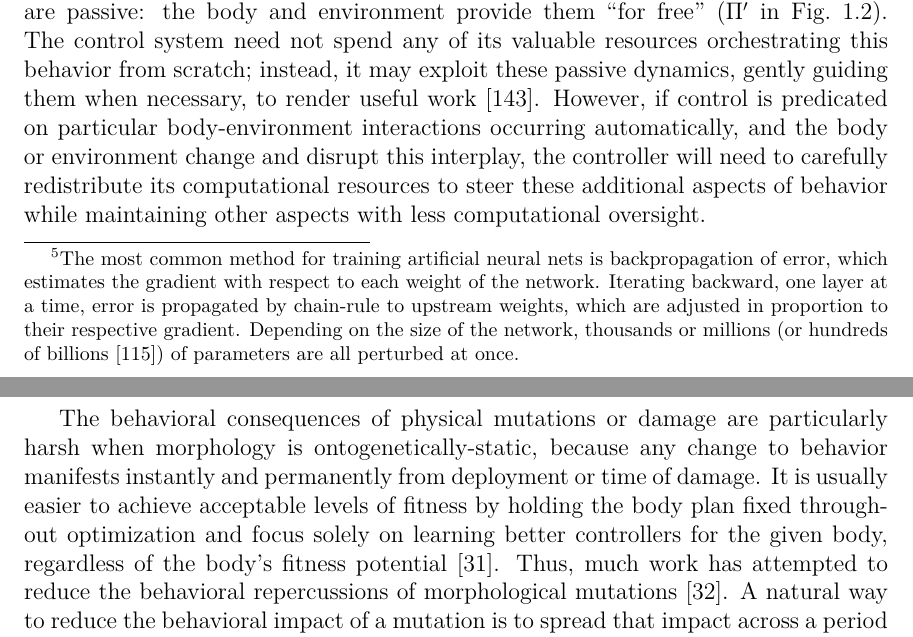
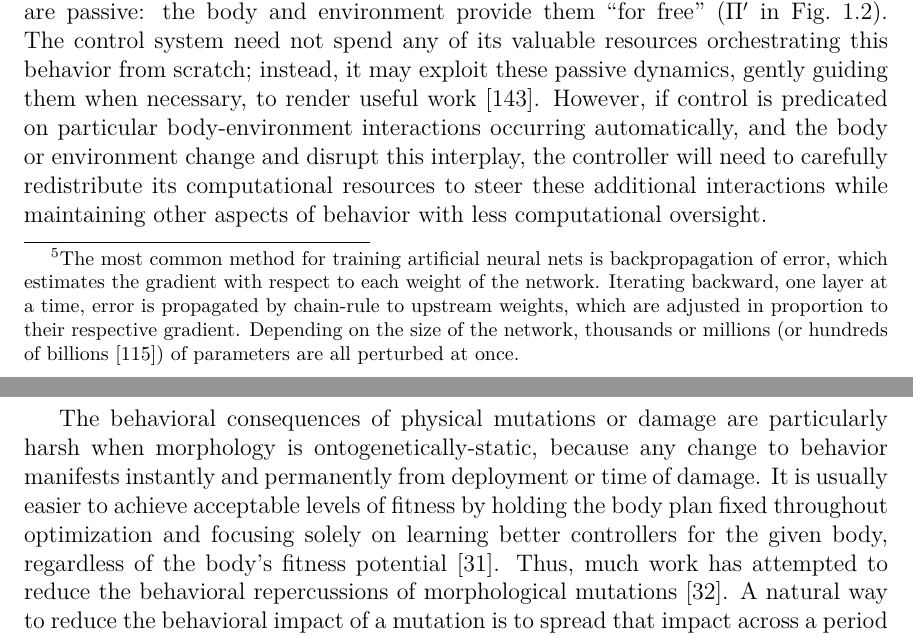
Before and after one commit to skriegman/Sam_Kriegman_opensource_PhD_thesis, a LaTeX thesis (root.tex, which reads Chapter01.tex): two parts of pages 15 and 16 of 56, joined at a grey line, cut so that both start at the same text. Compiled offline with pdfLaTeX.

Commit message:
Updates from Overleaf

```diff
--- a/Chapter01.tex
+++ b/Chapter01.tex
@@ -672,12 +670,12 @@ From the controller's perspective, such behaviors, or aspects thereof, are passi
 The control system need not spend any of its valuable resources orchestrating this behavior from scratch; instead, it may exploit these passive dynamics, gently guiding them when necessary, to render useful work \cite{vaughan2004evolution}.
 However, if control is predicated on particular body-environment interactions occurring automatically,
 and the body or environment change and disrupt this interplay,
-the controller will need to carefully redistribute its computational resources to steer these additional aspects of behavior while maintaining other aspects with less computational oversight.
+the controller will need to carefully redistribute its computational resources to steer these additional interactions while maintaining other aspects of behavior with less computational oversight.
 % Vaughn's work shows that passive dynamics can be a scaffold, not a disruptive phenomenon.
 % Because now the controller does need to control this interaction, that no longer happens for free
 
 The behavioral consequences of physical mutations or damage are particularly harsh when morphology is ontogenetically-static, because any change to behavior manifests instantly and permanently from deployment or time of damage.
-It is usually easier to achieve acceptable levels of fitness by holding the body plan fixed throughout optimization and focus solely on learning better controllers for the given body, regardless of the body's fitness potential \cite{cheney2016difficulty}.
+It is usually easier to achieve acceptable levels of fitness by holding the body plan fixed throughout optimization and focusing solely on learning better controllers for the given body, regardless of the body's fitness potential \cite{cheney2016difficulty}.
 Thus, much work has attempted to reduce the behavioral repercussions of morphological mutations \cite{cheney2018scalable}.
 A natural way
 to reduce the behavioral impact of a mutation
```
Also changed, not shown: root.tex (+2 -3 lines), Chapter01.tex (10 more changed lines).
